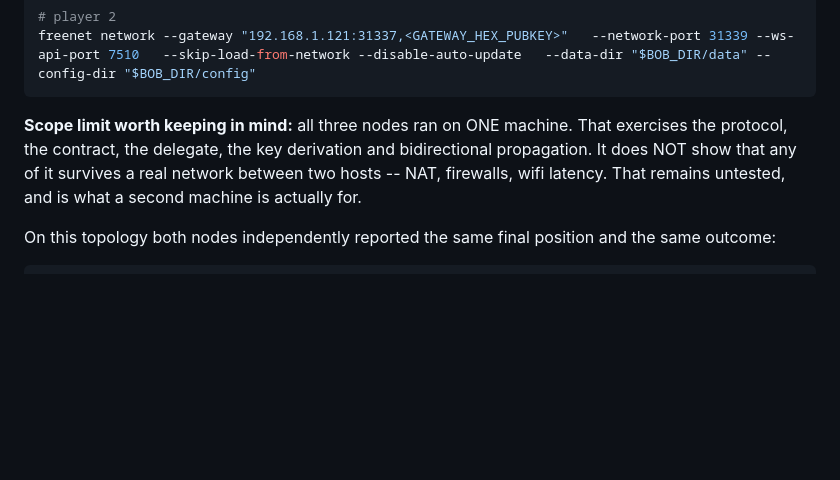
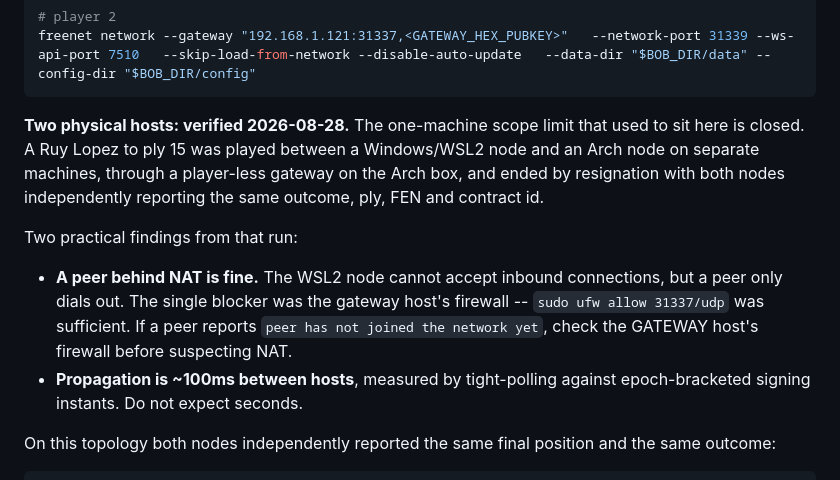
Before and after one commit to doggoroni/adjourn, a Markdown page: docs/runbook-two-nodes.md, the part around the change. GitHub-like rendering; blank space fills up the shorter version.

````diff
--- a/docs/runbook-two-nodes.md
+++ b/docs/runbook-two-nodes.md
@@ -231,11 +231,21 @@ freenet network --gateway "192.168.1.121:31337,<GATEWAY_HEX_PUBKEY>"   --network
 freenet network --gateway "192.168.1.121:31337,<GATEWAY_HEX_PUBKEY>"   --network-port 31339 --ws-api-port 7510   --skip-load-from-network --disable-auto-update   --data-dir "$BOB_DIR/data" --config-dir "$BOB_DIR/config"
 ```
 
-**Scope limit worth keeping in mind:** all three nodes ran on ONE machine.
-That exercises the protocol, the contract, the delegate, the key derivation
-and bidirectional propagation. It does NOT show that any of it survives a real
-network between two hosts -- NAT, firewalls, wifi latency. That remains
-untested, and is what a second machine is actually for.
+**Two physical hosts: verified 2026-08-28.** The one-machine scope limit that
+used to sit here is closed. A Ruy Lopez to ply 15 was played between a
+Windows/WSL2 node and an Arch node on separate machines, through a player-less
+gateway on the Arch box, and ended by resignation with both nodes independently
+reporting the same outcome, ply, FEN and contract id.
+
+Two practical findings from that run:
+
+- **A peer behind NAT is fine.** The WSL2 node cannot accept inbound
+  connections, but a peer only dials out. The single blocker was the gateway
+  host's firewall -- `sudo ufw allow 31337/udp` was sufficient. If a peer
+  reports `peer has not joined the network yet`, check the GATEWAY host's
+  firewall before suspecting NAT.
+- **Propagation is ~100ms between hosts**, measured by tight-polling against
+  epoch-bracketed signing instants. Do not expect seconds.
 
 On this topology both nodes independently reported the same final position and
 the same outcome:
````
Also changed, not shown: CLAUDE.md (+56 -4 lines).
